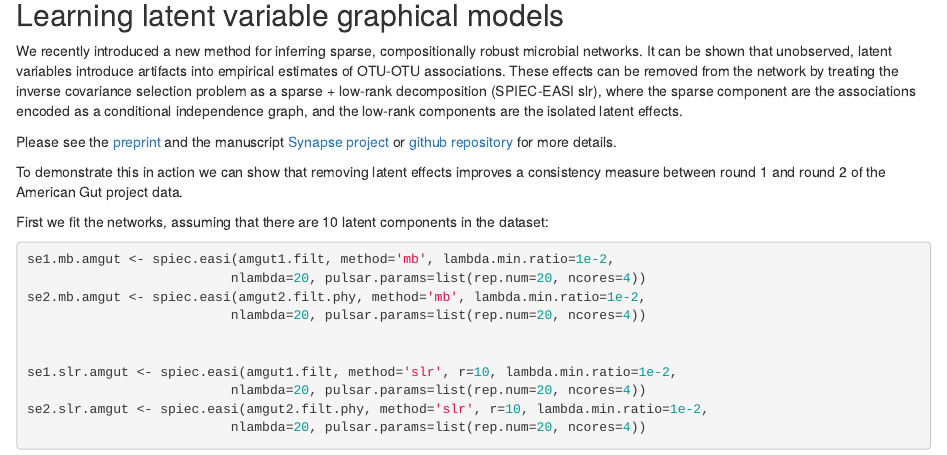
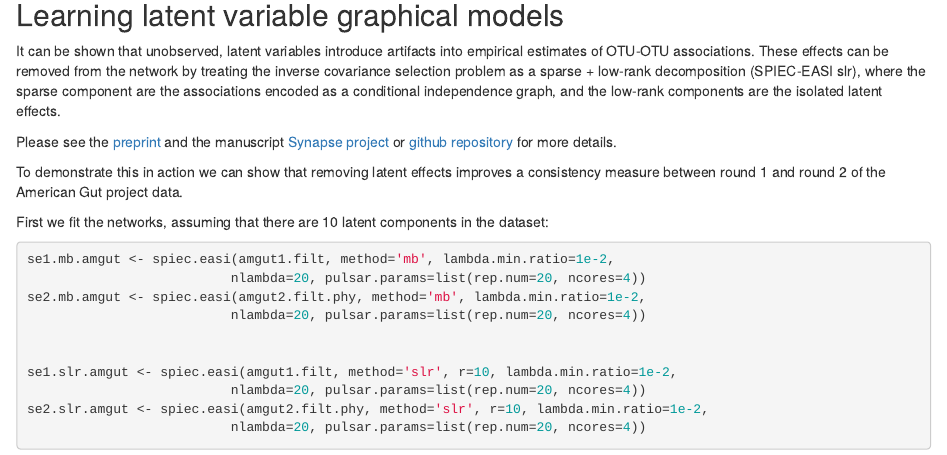
Before and after one commit to zdk123/SpiecEasi, an R Markdown document (README.Rmd): the page in a window 1100 px wide, from 5860 px down. Rendered offline with R 4.5, knitr and Pandoc, with nearby package versions; some code elsewhere in the file could not run offline; badge pictures from the web are left out.

Commit message:
fix readme

````diff
--- a/README.Rmd
+++ b/README.Rmd
@@ -186,8 +186,7 @@ plot_network(ig2.mb, amgut2.filt.phy, type='taxa', color="Rank3")
 ```
 
 ## Learning latent variable graphical models ##
-We recently introduced a new method for inferring sparse, compositionally robust
-microbial networks. It can be shown that unobserved, latent variables introduce
+It can be shown that unobserved, latent variables introduce
 artifacts into empirical estimates of OTU-OTU associations. These effects can be
 removed from the network by treating the inverse covariance selection problem as
 a sparse + low-rank decomposition (SPIEC-EASI slr), where the sparse component are the
````
Also changed, not shown: README.md.
